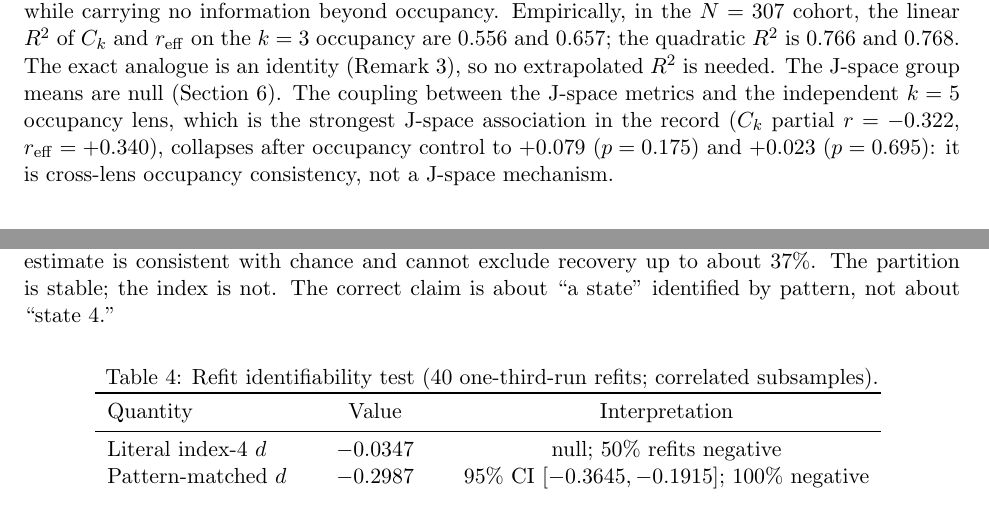
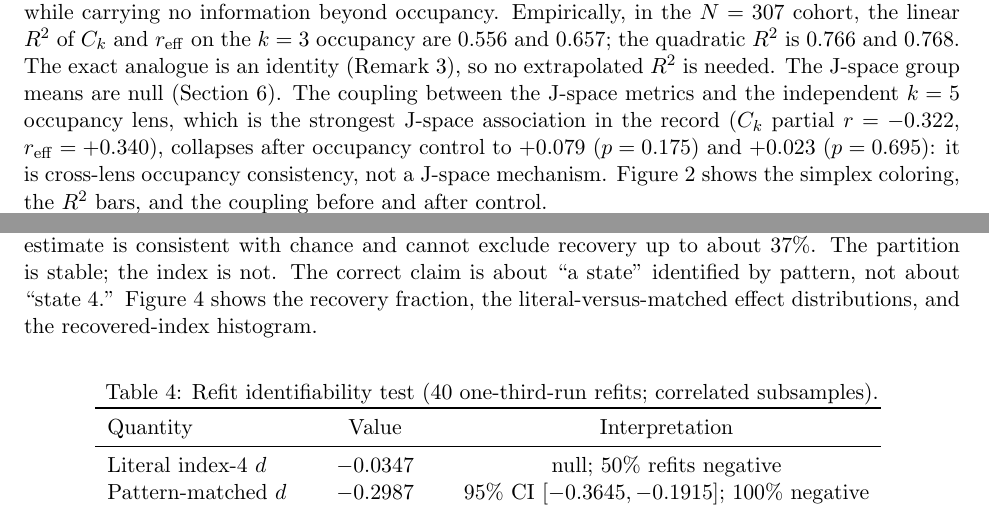
Before and after one commit to willuhd/JLucid, a LaTeX paper (essay/paper.tex): two parts of pages 6 and 11 of 15, joined at a grey line, cut so that both start at the same text. Compiled offline with pdfLaTeX.

Commit message:
fix bibliography corruption and wire orphan labels
Restore bibitem{Linderman2017} eaten by the earlier citation cleanup (its body sat under a duplicate Taghia2018 header; 3 cites rendered as [?]). Add in-text refs for fig:jspace, fig:refit, tab:gauge, tab:prior, and Lemma lem:gauge. Verified: all refs resolve, every bibitem cited, all environments balance.

```diff
--- a/essay/paper.tex
+++ b/essay/paper.tex
@@ -413,7 +413,8 @@ means are null (Section \ref{sec:results}). The coupling between the J-space met
 the independent $k=5$ occupancy lens, which is the strongest J-space association in the
 record ($C_k$ partial $r=-0.322$, $r_{\mathrm{eff}}=+0.340$), collapses after occupancy
 control to $+0.079$ ($p=0.175$) and $+0.023$ ($p=0.695$): it is cross-lens occupancy
-consistency, not a J-space mechanism.
+consistency, not a J-space mechanism. Figure \ref{fig:jspace} shows the simplex
+coloring, the $R^2$ bars, and the coupling before and after control.
 
 \section{Identifiability of Named States}
 \label{sec:identifiability}
@@ -645,7 +646,8 @@ $9/40=22.5\%$ of refits, consistent with the $20\%$ chance level ($1/k$). The 40
 interval $[11.8\%,37.1\%]$ overstates precision; the point estimate is consistent with
 chance and cannot exclude recovery up to about $37\%$. The partition is
 stable; the index is not. The correct claim is about ``a state'' identified by pattern,
-not about ``state 4.''
+not about ``state 4.'' Figure \ref{fig:refit} shows the recovery fraction, the
+literal-versus-matched effect distributions, and the recovered-index histogram.
 
 \begin{table}[H]
 \centering
```
Also changed, not shown: essay/paper.tex (9 more changed lines).
